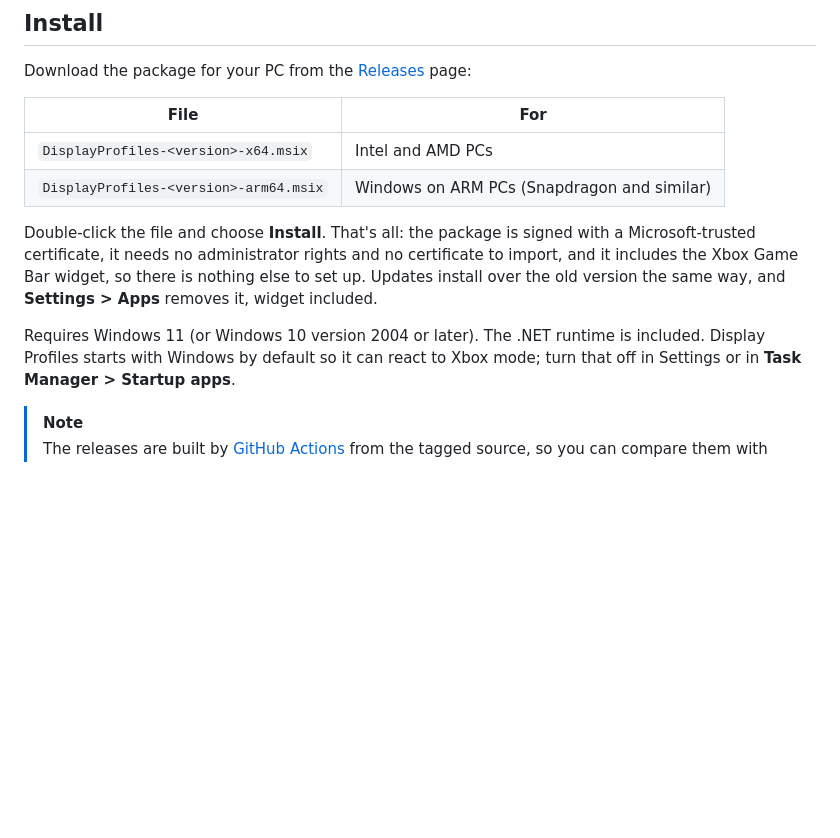
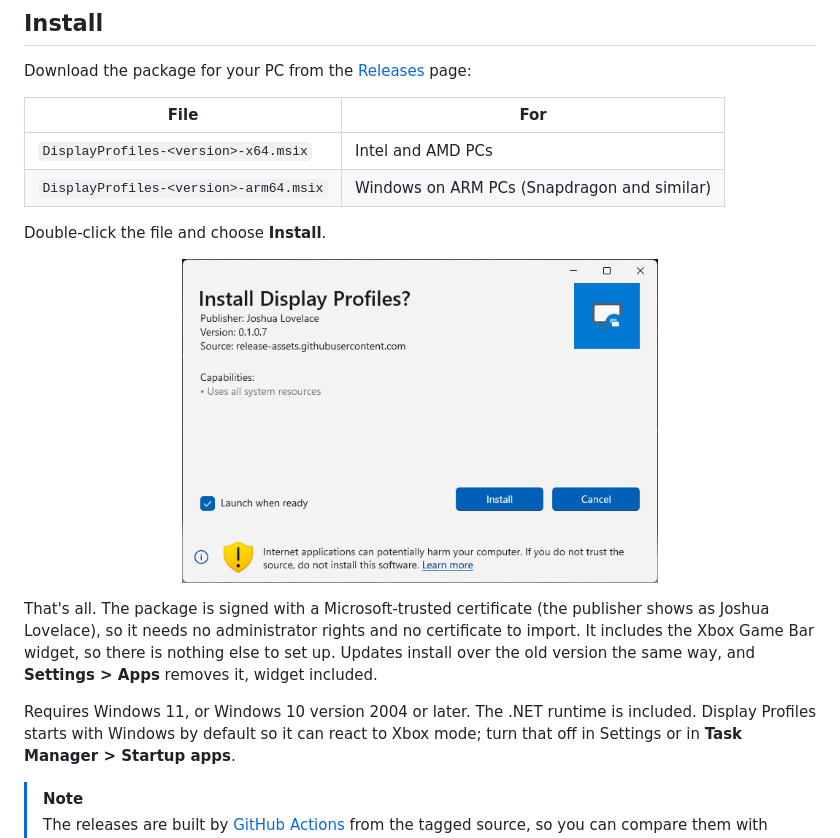
Before and after one commit to joshlove007/DisplayProfiles, a Markdown page: README.md, the part around one of its changes. Rendered like a GitHub page; pictures changed too: docs/images/install.png (added); blank space fills up the shorter version.

```diff
--- a/README.md
+++ b/README.md
@@ -63,11 +63,17 @@ Download the package for your PC from the [Releases](https://github.com/joshlove
 | `DisplayProfiles-<version>-x64.msix` | Intel and AMD PCs |
 | `DisplayProfiles-<version>-arm64.msix` | Windows on ARM PCs (Snapdragon and similar) |
 
-Double-click the file and choose **Install**. That's all: the package is signed with a Microsoft-trusted certificate, it
-needs no administrator rights and no certificate to import, and it includes the Xbox Game Bar widget, so there is nothing
-else to set up. Updates install over the old version the same way, and **Settings > Apps** removes it, widget included.
+Double-click the file and choose **Install**.
 
-Requires Windows 11 (or Windows 10 version 2004 or later). The .NET runtime is included. Display Profiles starts with Windows
+<p align="center">
+  <img src="docs/images/install.png" alt="The Windows install dialog for Display Profiles, published by Joshua Lovelace" width="60%" />
+</p>
+
+That's all. The package is signed with a Microsoft-trusted certificate (the publisher shows as Joshua Lovelace), so it needs no
+administrator rights and no certificate to import. It includes the Xbox Game Bar widget, so there is nothing else to set up.
+Updates install over the old version the same way, and **Settings > Apps** removes it, widget included.
+
+Requires Windows 11, or Windows 10 version 2004 or later. The .NET runtime is included. Display Profiles starts with Windows
 by default so it can react to Xbox mode; turn that off in Settings or in **Task Manager > Startup apps**.
 
 > [!NOTE]
```
Also changed, not shown: other parts of README.md (+18 -9 lines), CHANGELOG.md (+1 -0 lines), 1 other file.
